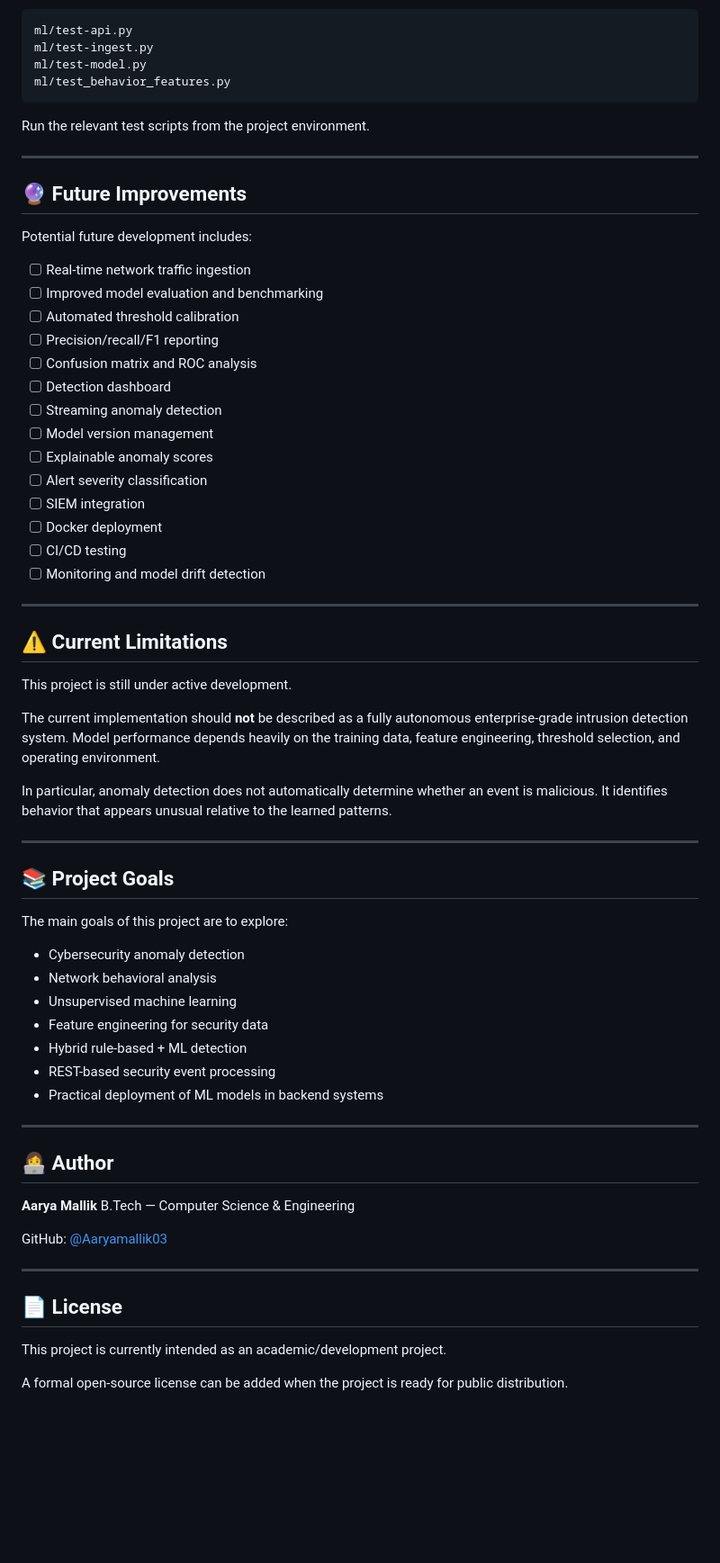
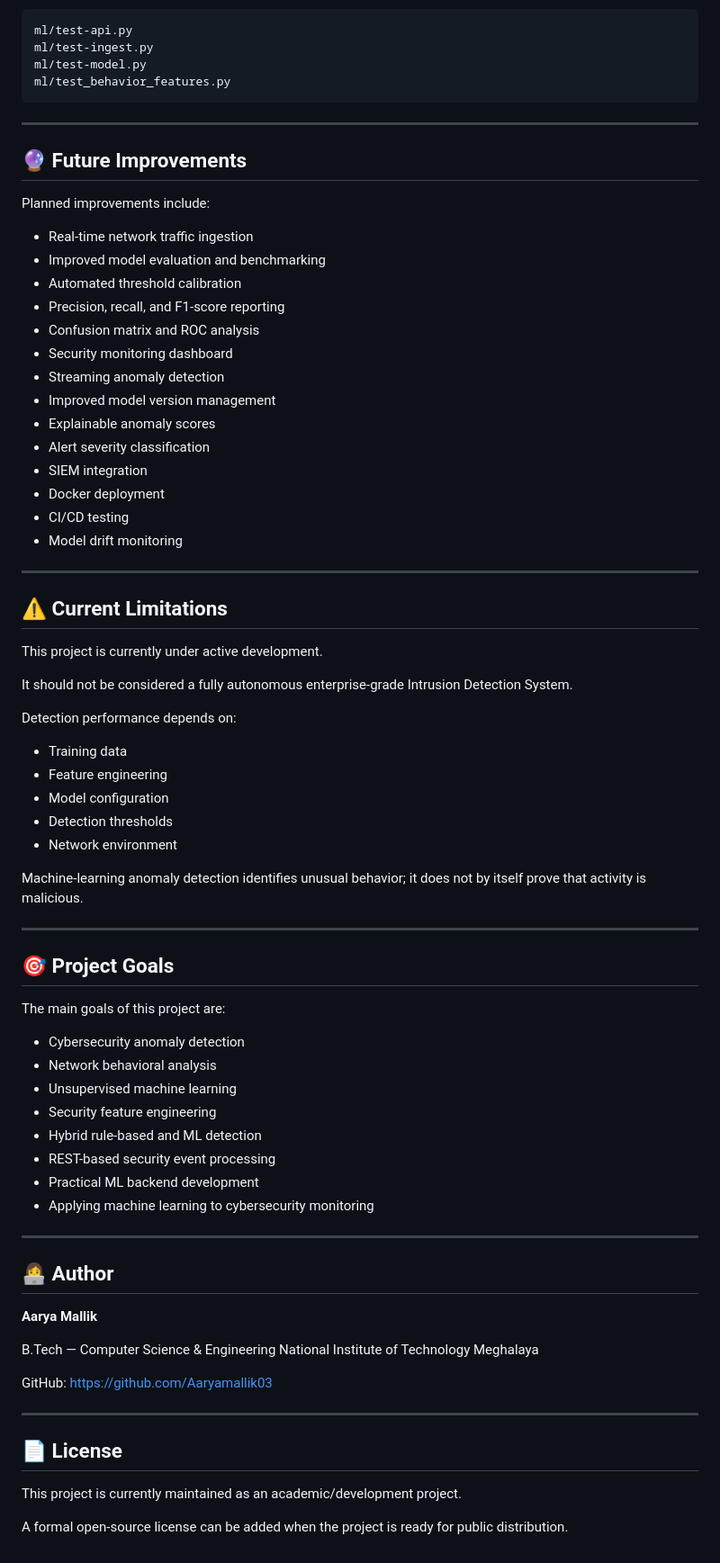
Before and after one commit to Aaryamallik03/cybersecurity-anomaly-detector, a Markdown page: README.md, the part around one of its changes. Shown at 90% size. GitHub-like rendering; blank space fills up the shorter version.

Commit message:
Update project README

````diff
--- a/README.md
+++ b/README.md
@@ -407,66 +378,76 @@ ml/test-model.py
 ml/test_behavior_features.py
 ```
 
-Run the relevant test scripts from the project environment.
-
 ---
 
 ## 🔮 Future Improvements
 
-Potential future development includes:
+Planned improvements include:
 
-* [ ] Real-time network traffic ingestion
-* [ ] Improved model evaluation and benchmarking
-* [ ] Automated threshold calibration
-* [ ] Precision/recall/F1 reporting
-* [ ] Confusion matrix and ROC analysis
-* [ ] Detection dashboard
-* [ ] Streaming anomaly detection
-* [ ] Model version management
-* [ ] Explainable anomaly scores
-* [ ] Alert severity classification
-* [ ] SIEM integration
-* [ ] Docker deployment
-* [ ] CI/CD testing
-* [ ] Monitoring and model drift detection
+* Real-time network traffic ingestion
+* Improved model evaluation and benchmarking
+* Automated threshold calibration
+* Precision, recall, and F1-score reporting
+* Confusion matrix and ROC analysis
+* Security monitoring dashboard
+* Streaming anomaly detection
+* Improved model version management
+* Explainable anomaly scores
+* Alert severity classification
+* SIEM integration
+* Docker deployment
+* CI/CD testing
+* Model drift monitoring
 
 ---
 
 ## ⚠️ Current Limitations
 
-This project is still under active development.
+This project is currently under active development.
 
-The current implementation should **not** be described as a fully autonomous enterprise-grade intrusion detection system. Model performance depends heavily on the training data, feature engineering, threshold selection, and operating environment.
+It should not be considered a fully autonomous enterprise-grade Intrusion Detection System.
 
-In particular, anomaly detection does not automatically determine whether an event is malicious. It identifies behavior that appears unusual relative to the learned patterns.
+Detection performance depends on:
+
+* Training data
+* Feature engineering
+* Model configuration
+* Detection thresholds
+* Network environment
+
+Machine-learning anomaly detection identifies unusual behavior; it does not by itself prove that activity is malicious.
 
 ---
 
-## 📚 Project Goals
+## 🎯 Project Goals
 
-The main goals of this project are to explore:
+The main goals of this project are:
 
 * Cybersecurity anomaly detection
 * Network behavioral analysis
 * Unsupervised machine learning
-* Feature engineering for security data
-* Hybrid rule-based + ML detection
+* Security feature engineering
+* Hybrid rule-based and ML detection
 * REST-based security event processing
-* Practical deployment of ML models in backend systems
+* Practical ML backend development
+* Applying machine learning to cybersecurity monitoring
 
 ---
 
 ## 👩‍💻 Author
 
 **Aarya Mallik**
+
 B.Tech — Computer Science & Engineering
+National Institute of Technology Meghalaya
 
-GitHub: [@Aaryamallik03](https://github.com/Aaryamallik03)
+GitHub:
+https://github.com/Aaryamallik03
 
 ---
 
 ## 📄 License
 
-This project is currently intended as an academic/development project.
+This project is currently maintained as an academic/development project.
 
 A formal open-source license can be added when the project is ready for public distribution.
````
Also changed, not shown: other parts of README.md (+86 -115 lines).
